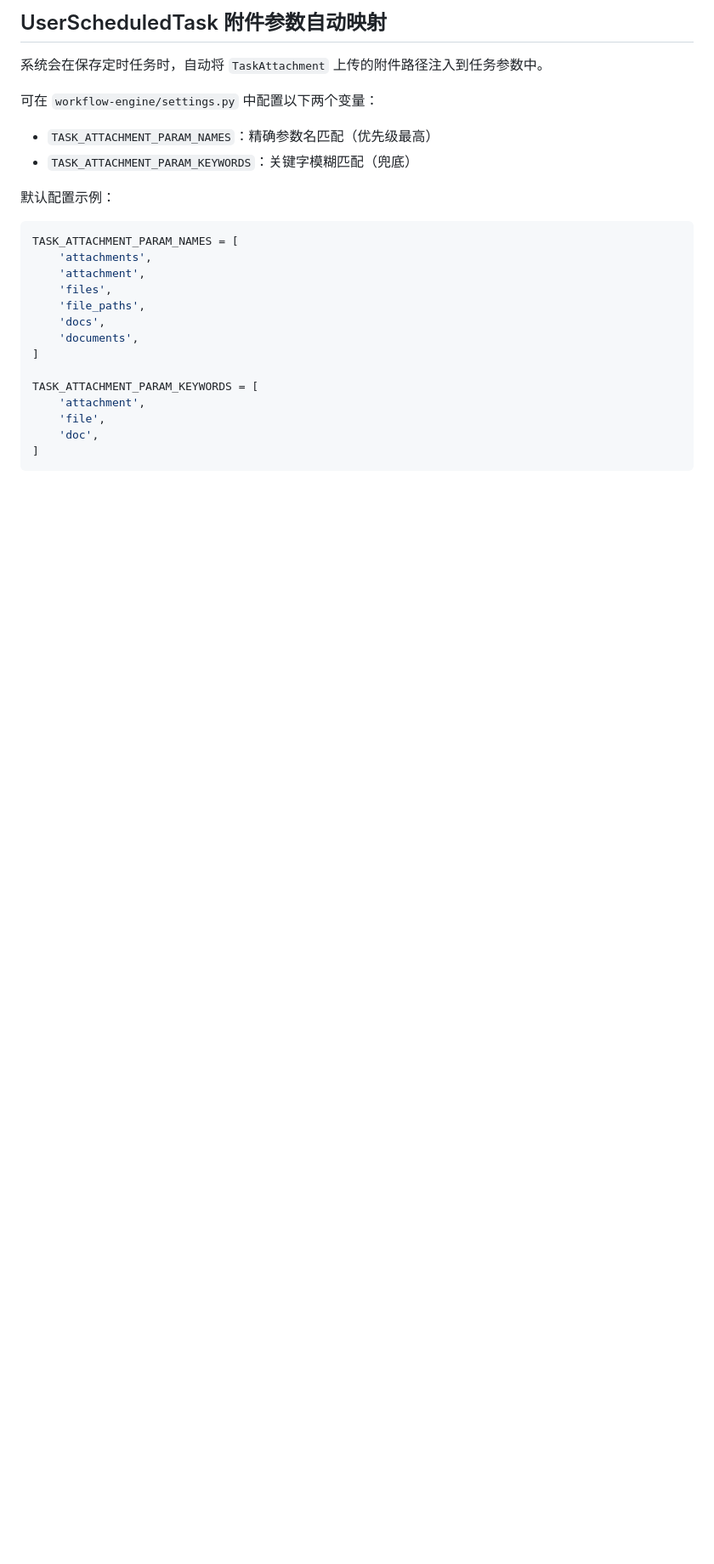
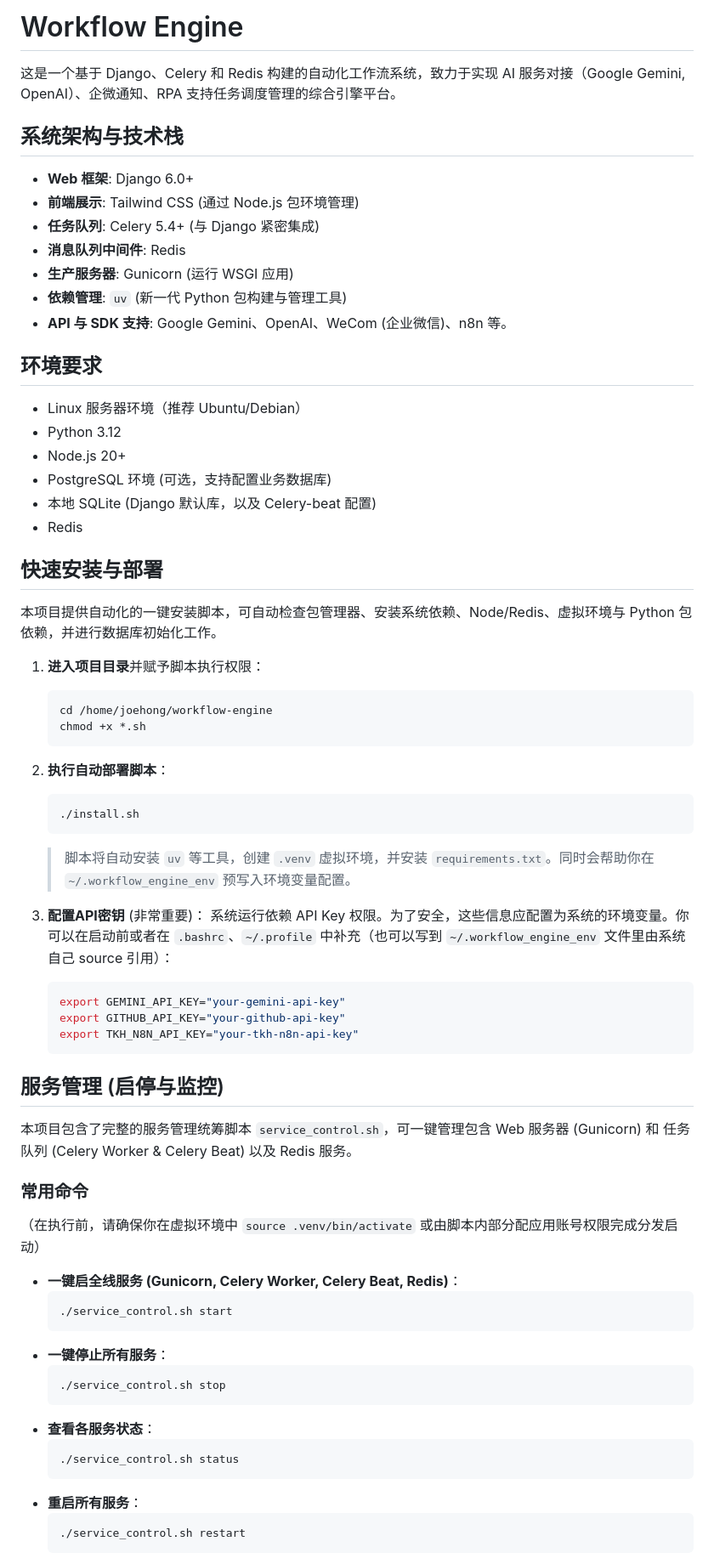
Before and after one commit to jintanhongjian/workflow-engine, a Markdown page: README.md, the part around one of its changes. Shown at 85% size. Rendered like a GitHub page; blank space fills up the shorter version.

Commit message:
docs: Update README.md with comprehensive deployment and service control instructions

````diff
--- a/README.md
+++ b/README.md
@@ -1,26 +1,71 @@
-## UserScheduledTask 附件参数自动映射
+# Workflow Engine
 
-系统会在保存定时任务时，自动将 `TaskAttachment` 上传的附件路径注入到任务参数中。
+这是一个基于 Django、Celery 和 Redis 构建的自动化工作流系统，致力于实现 AI 服务对接（Google Gemini, OpenAI）、企微通知、RPA 支持任务调度管理的综合引擎平台。
 
-可在 `workflow-engine/settings.py` 中配置以下两个变量：
+## 系统架构与技术栈
 
-- `TASK_ATTACHMENT_PARAM_NAMES`：精确参数名匹配（优先级最高）
-- `TASK_ATTACHMENT_PARAM_KEYWORDS`：关键字模糊匹配（兜底）
+* **Web 框架**: Django 6.0+
+* **前端展示**: Tailwind CSS (通过 Node.js 包环境管理)
+* **任务队列**: Celery 5.4+ (与 Django 紧密集成)
+* **消息队列中间件**: Redis
+* **生产服务器**: Gunicorn (运行 WSGI 应用)
+* **依赖管理**: `uv` (新一代 Python 包构建与管理工具)
+* **API 与 SDK 支持**: Google Gemini、OpenAI、WeCom (企业微信)、n8n 等。
 
-默认配置示例：
+## 环境要求
 
-```python
-TASK_ATTACHMENT_PARAM_NAMES = [
-	'attachments',
-	'attachment',
-	'files',
-	'file_paths',
-	'docs',
-	'documents',
-]
+* Linux 服务器环境（推荐 Ubuntu/Debian）
+* Python 3.12
+* Node.js 20+
+* PostgreSQL 环境 (可选，支持配置业务数据库)
+* 本地 SQLite (Django 默认库，以及 Celery-beat 配置)
+* Redis
 
-TASK_ATTACHMENT_PARAM_KEYWORDS = [
-	'attachment',
-	'file',
-	'doc',
-]
+## 快速安装与部署
+
+本项目提供自动化的一键安装脚本，可自动检查包管理器、安装系统依赖、Node/Redis、虚拟环境与 Python 包依赖，并进行数据库初始化工作。
+
+1. **进入项目目录**并赋予脚本执行权限：
+   ```bash
+   cd /home/joehong/workflow-engine
+   chmod +x *.sh
+   ```
+
+2. **执行自动部署脚本**：
+   ```bash
+   ./install.sh
+   ```
+   > 脚本将自动安装 `uv` 等工具，创建 `.venv` 虚拟环境，并安装 `requirements.txt`。同时会帮助你在 `~/.workflow_engine_env` 预写入环境变量配置。
+
+3. **配置API密钥** (非常重要)：
+   系统运行依赖 API Key 权限。为了安全，这些信息应配置为系统的环境变量。你可以在启动前或者在 `.bashrc`、`~/.profile` 中补充（也可以写到 `~/.workflow_engine_env` 文件里由系统自己 source 引用）：
+   ```bash
+   export GEMINI_API_KEY="your-gemini-api-key"
+   export GITHUB_API_KEY="your-github-api-key"
+   export TKH_N8N_API_KEY="your-tkh-n8n-api-key"
+   ```
+
+## 服务管理 (启停与监控)
+
+本项目包含了完整的服务管理统筹脚本 `service_control.sh`，可一键管理包含 Web 服务器 (Gunicorn) 和 任务队列 (Celery Worker & Celery Beat) 以及 Redis 服务。
+
+### 常用命令
+（在执行前，请确保你在虚拟环境中 `source .venv/bin/activate` 或由脚本内部分配应用账号权限完成分发启动）
+
+* **一键启全线服务 (Gunicorn, Celery Worker, Celery Beat, Redis)**：
+  ```bash
+  ./service_control.sh start
+  ```
+* **一键停止所有服务**：
+  ```bash
+  ./service_control.sh stop
+  ```
+* **查看各服务状态**：
+  ```bash
+  ./service_control.sh status
+  ```
+* **重启所有服务**：
+  ```bash
+  ./service_control.sh restart
+  ```
+
````
Also changed, not shown: other parts of README.md (+33 -39 lines).
